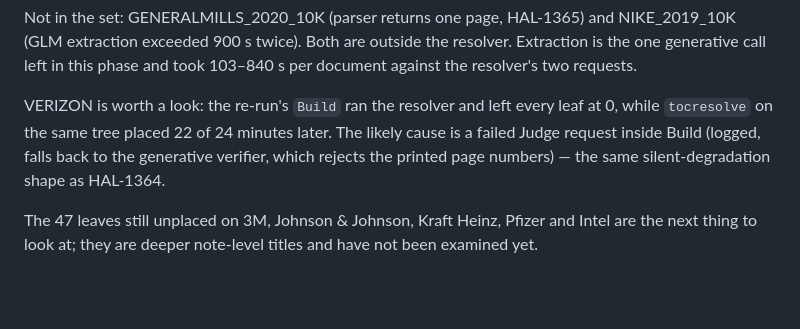
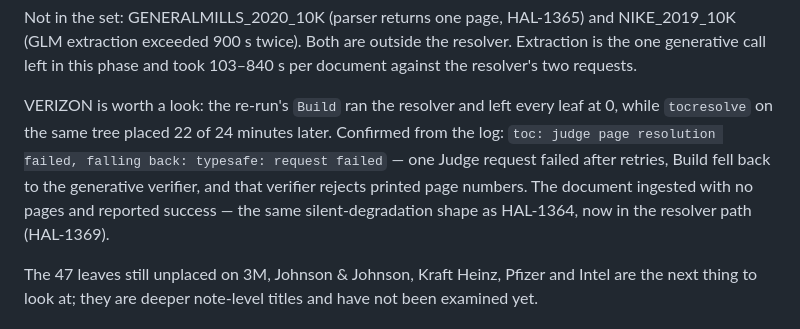
Before and after one commit to hallelx2/vectorless-engine, a Markdown page: docs/evaluations/2026-09-18-jev-page-resolver.md, the part around the change. Rendered like a GitHub page; blank space fills up the shorter version.

Commit message:
docs: VERIZON zero-page tree confirmed as a failed Judge request falling back silently

```diff
--- a/docs/evaluations/2026-09-18-jev-page-resolver.md
+++ b/docs/evaluations/2026-09-18-jev-page-resolver.md
@@ -90,9 +90,12 @@ requests.
 
 VERIZON is worth a look: the re-run's `Build` ran the resolver and left
 every leaf at 0, while `tocresolve` on the same tree placed 22 of 24
-minutes later. The likely cause is a failed Judge request inside Build
-(logged, falls back to the generative verifier, which rejects the
-printed page numbers) — the same silent-degradation shape as HAL-1364.
+minutes later. Confirmed from the log: `toc: judge page resolution
+failed, falling back: typesafe: request failed` — one Judge request
+failed after retries, Build fell back to the generative verifier, and
+that verifier rejects printed page numbers. The document ingested with
+no pages and reported success — the same silent-degradation shape as
+HAL-1364, now in the resolver path (HAL-1369).
 
 The 47 leaves still unplaced on 3M, Johnson & Johnson, Kraft Heinz,
 Pfizer and Intel are the next thing to look at; they are deeper
```
